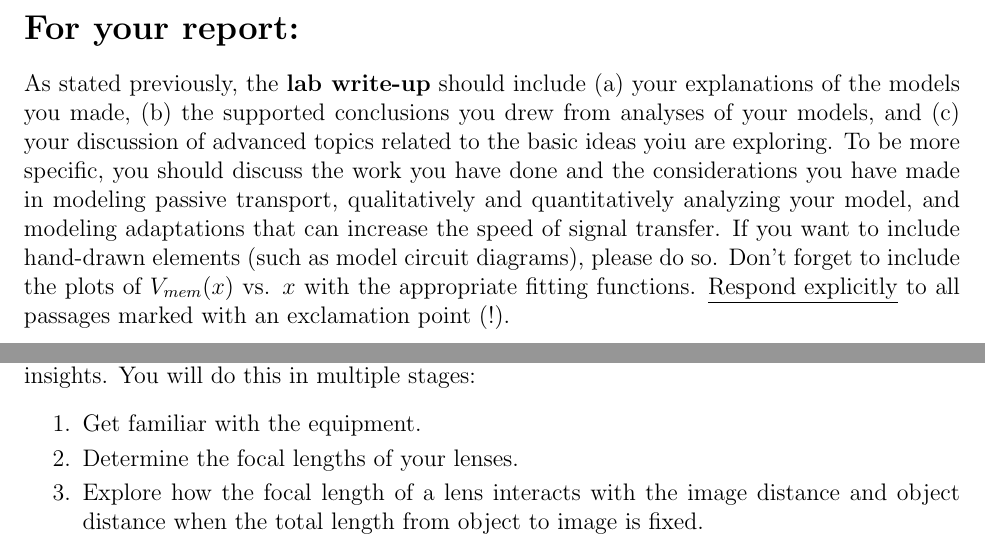
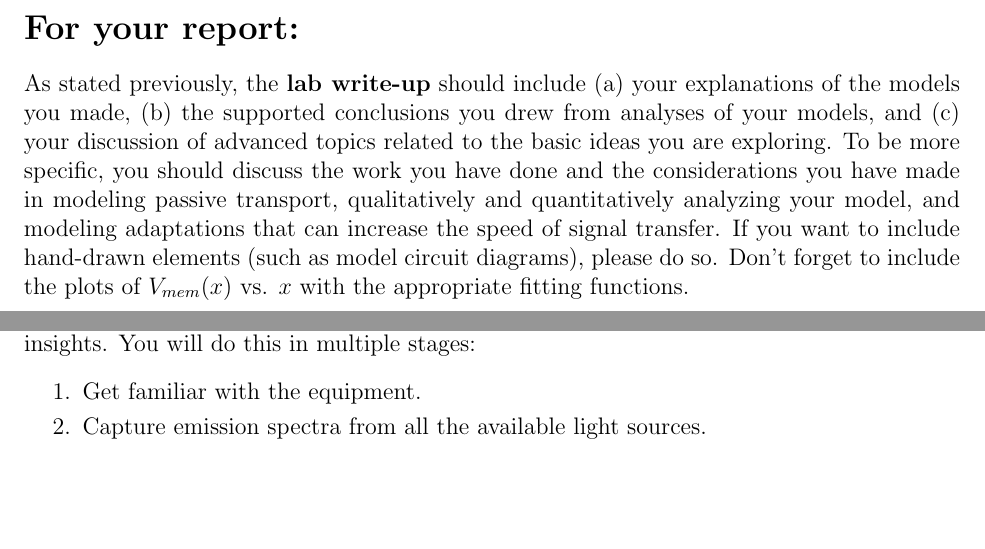
Before and after one commit to edwardlk/2141v2-Manual, a LaTeX thesis (main.tex, which reads lab08.tex, lab10.tex): two parts of pages 31 and 36 of 77, joined at a grey line, cut so that both start at the same text, the shorter picture padded with empty space. Compiled offline with pdfLaTeX.

Commit message:
labs8,9,10-minor changes

```diff
--- a/lab08.tex
+++ b/lab08.tex
@@ -318,8 +318,7 @@ For this reason, there are gaps in the myelin coating, called the nodes of Ranvi
 From what you've learned in this lab, what do you suppose determines the maximum distance between these gaps?
 
 \section*{For your report:}
-As stated previously, the \textbf{lab write-up} should include (a) your explanations of the models you made, (b) the supported conclusions you drew from analyses of your models, and (c) your discussion of advanced topics related to the basic ideas yoiu are exploring.
+As stated previously, the \textbf{lab write-up} should include (a) your explanations of the models you made, (b) the supported conclusions you drew from analyses of your models, and (c) your discussion of advanced topics related to the basic ideas you are exploring.
 To be more specific, you should discuss the work you have done and the considerations you have made in modeling passive transport, qualitatively and quantitatively analyzing your model, and modeling adaptations that can increase the speed of signal transfer.
 If you want to include hand-drawn elements (such as model circuit diagrams), please do so.
 Don't forget to include the plots of $V_{mem}(x)$ vs. $x$ with the appropriate fitting functions.
-\underline{Respond explicitly} to all passages marked with an exclamation point (!).
--- a/lab10.tex
+++ b/lab10.tex
@@ -50,8 +50,7 @@ You will do this in multiple stages:
 \begin{enumerate}
 \itemsep-0.2em
 \item Get familiar with the equipment.
-\item Determine the focal lengths of your lenses.
-\item Explore how the focal length of a lens interacts with the image distance and object distance when the total length from object to image is fixed.
+\item Capture emission spectra from all the available light sources.
 \end{enumerate}
 
 \newpage
```
Also changed, not shown: lab09.tex (+1 -1 lines), lab10.tex (3 more changed lines).
